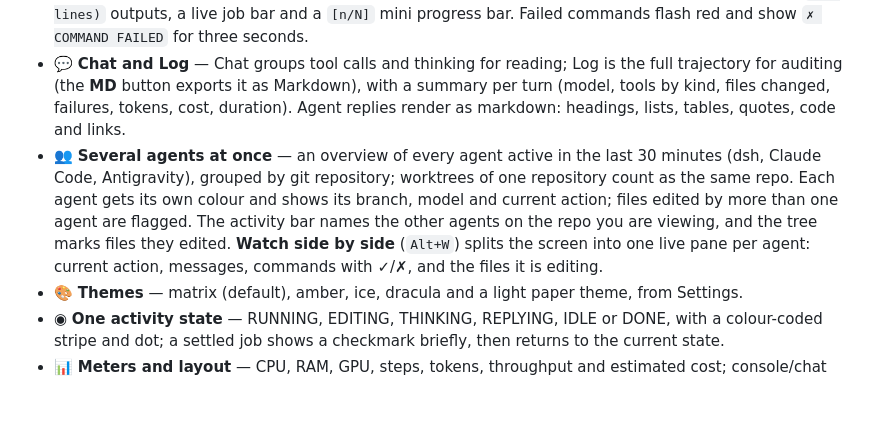
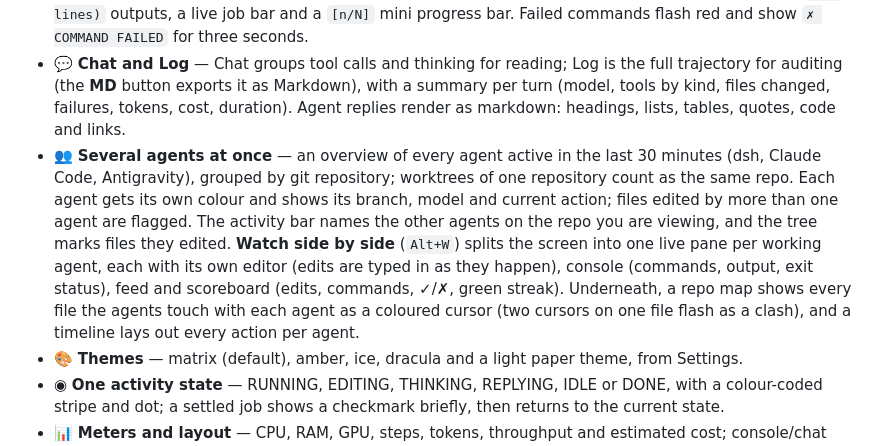
Before and after one commit to ionut27001/agenttail, a Markdown page: README.md, the part around the change. GitHub-like rendering; blank space fills up the shorter version.

Commit message:
README: the richer watch wall

```diff
--- a/README.md
+++ b/README.md
@@ -84,7 +84,7 @@ Requirements: Node 24+, Windows, macOS or Linux. Windows is the tested platform;
 - 🌡️ **Edit heat** — the tree tracks edits, failures and deleted files; hover reports `N edits · last … · M failed`. `.tmp`, `_*`, `node_modules`, `.git` and build directories are hidden unless **show hidden files** is enabled.
 - ⌨️ **Console and job progress** — running spinner, elapsed time, collapsible multi-line commands, `(+N lines)` outputs, a live job bar and a `[n/N]` mini progress bar. Failed commands flash red and show `✗ COMMAND FAILED` for three seconds.
 - 💬 **Chat and Log** — Chat groups tool calls and thinking for reading; Log is the full trajectory for auditing (the **MD** button exports it as Markdown), with a summary per turn (model, tools by kind, files changed, failures, tokens, cost, duration). Agent replies render as markdown: headings, lists, tables, quotes, code and links.
-- 👥 **Several agents at once** — an overview of every agent active in the last 30 minutes (dsh, Claude Code, Antigravity), grouped by git repository; worktrees of one repository count as the same repo. Each agent gets its own colour and shows its branch, model and current action; files edited by more than one agent are flagged. The activity bar names the other agents on the repo you are viewing, and the tree marks files they edited. **Watch side by side** (`Alt+W`) splits the screen into one live pane per agent: current action, messages, commands with ✓/✗, and the files it is editing.
+- 👥 **Several agents at once** — an overview of every agent active in the last 30 minutes (dsh, Claude Code, Antigravity), grouped by git repository; worktrees of one repository count as the same repo. Each agent gets its own colour and shows its branch, model and current action; files edited by more than one agent are flagged. The activity bar names the other agents on the repo you are viewing, and the tree marks files they edited. **Watch side by side** (`Alt+W`) splits the screen into one live pane per working agent, each with its own editor (edits are typed in as they happen), console (commands, output, exit status), feed and scoreboard (edits, commands, ✓/✗, green streak). Underneath, a repo map shows every file the agents touch with each agent as a coloured cursor (two cursors on one file flash as a clash), and a timeline lays out every action per agent.
 - 🎨 **Themes** — matrix (default), amber, ice, dracula and a light paper theme, from Settings.
 - ◉ **One activity state** — RUNNING, EDITING, THINKING, REPLYING, IDLE or DONE, with a colour-coded stripe and dot; a settled job shows a checkmark briefly, then returns to the current state.
 - 📊 **Meters and layout** — CPU, RAM, GPU, steps, tokens, throughput and estimated cost; console/chat side by side, or the agent pane docked as a full-height column on the right (`Ctrl+Shift+.`); collapsible rails and 90/100/115/130% UI scale (115% on wide fresh profiles). Repeated identical actions collapse into one console line with a counter.
```
